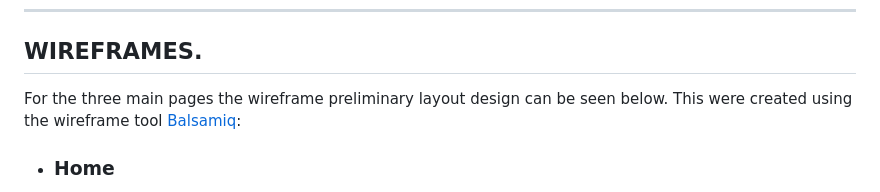
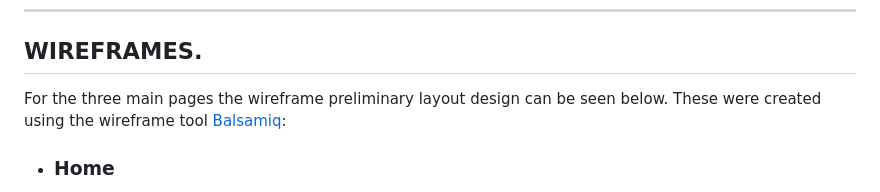
Before and after one commit to GrumpyRobot21/WebLife---Portfolio-Project-1---HTML-CSS-Essentials, a Markdown page: README.md, the part around the change printed below. Drawn GitHub-style.

Commit message:
add application page images to design section and update spelling errors and make final formatting changes.

```diff
--- a/README.md
+++ b/README.md
@@ -73,6 +84,6 @@ This site in its current form is designed specifically to generate new customer
 
 ***
 ## **WIREFRAMES.**
-For the three main pages the wireframe preliminary layout design can be seen below. This were created using the wireframe tool [Balsamiq](https://balsamiq.com/):
+For the three main pages the wireframe preliminary layout design can be seen below. These were created using the wireframe tool [Balsamiq](https://balsamiq.com/):
 
 - ### **Home**
```
Also changed, not shown: other parts of README.md (+21 -4 lines), assets/images/about1.png (added), assets/images/about2.png (added), assets/images/contact1.png (added), assets/images/home1.png (added), assets/images/home2.png (added), assets/images/thanks1.png (added).
